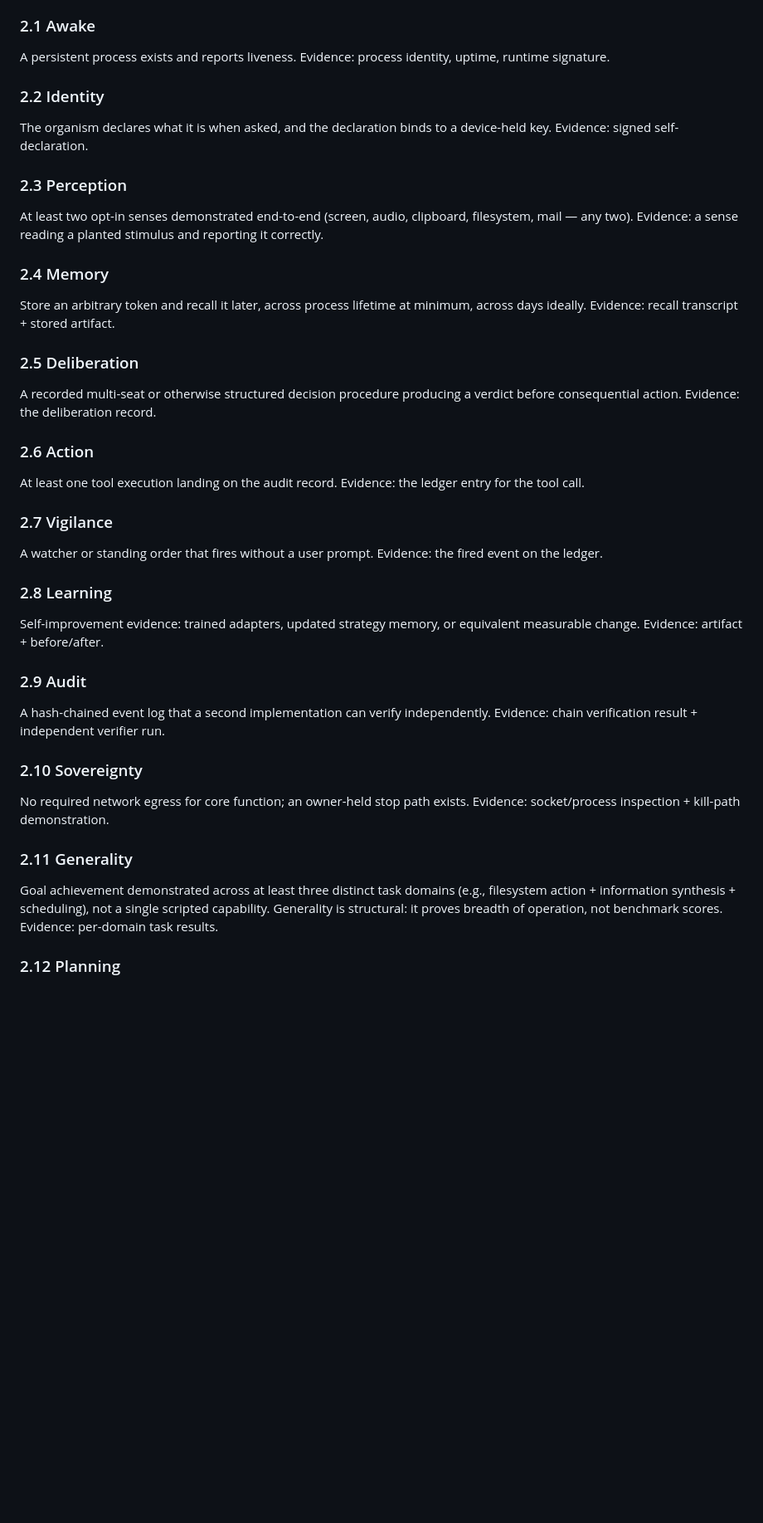
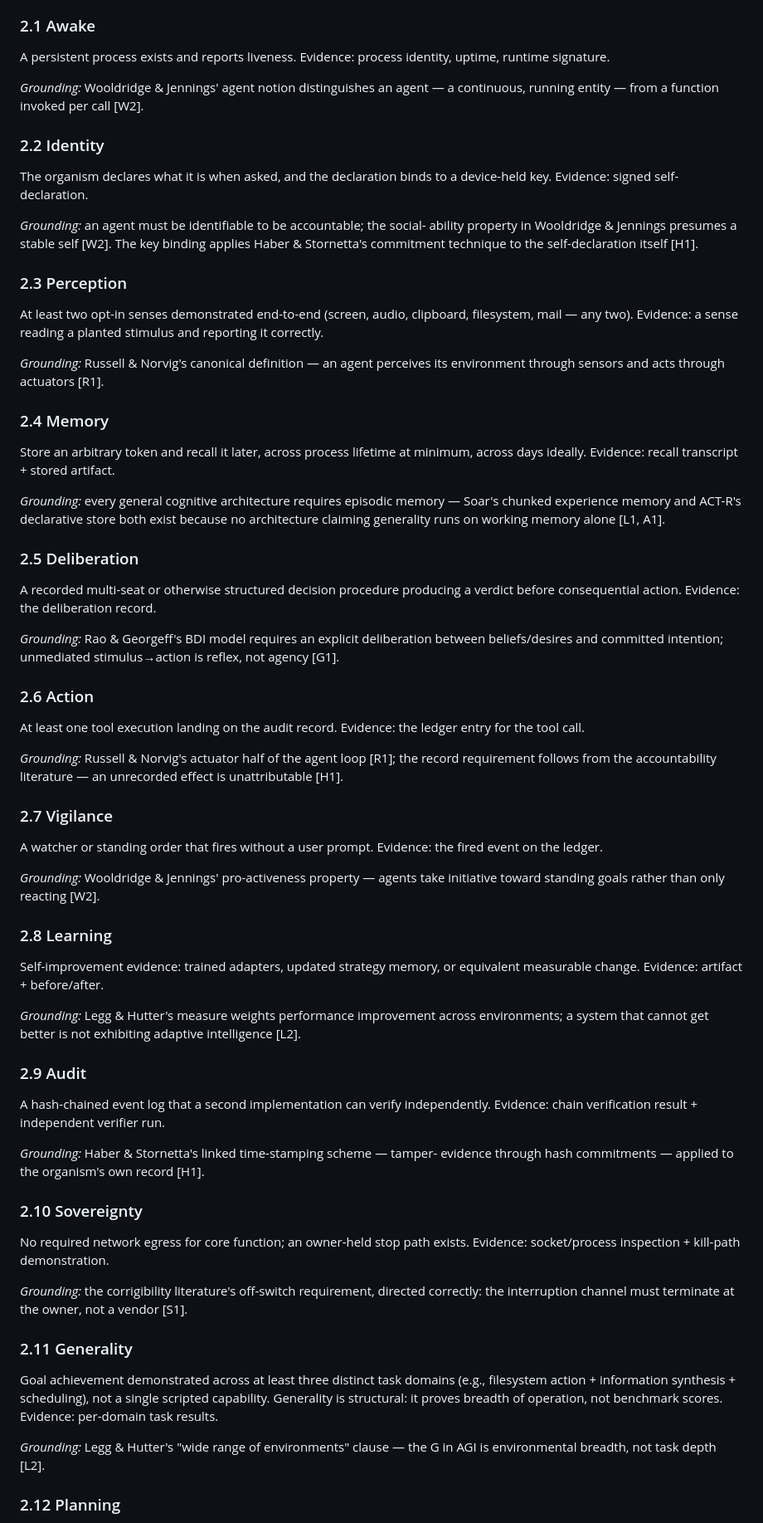
Before and after one commit to savageAZfck/touchstone, a Markdown page: SPEC.md, the part around one of its changes. Shown at 83% size. GitHub-like rendering; blank space fills up the shorter version.

```diff
--- a/SPEC.md
+++ b/SPEC.md
@@ -69,42 +69,81 @@ can verify:
 A persistent process exists and reports liveness. Evidence: process identity,
 uptime, runtime signature.
 
+*Grounding:* Wooldridge & Jennings' agent notion distinguishes an agent — a
+continuous, running entity — from a function invoked per call [W2].
+
 ### 2.2 Identity
 The organism declares what it is when asked, and the declaration binds to a
 device-held key. Evidence: signed self-declaration.
+
+*Grounding:* an agent must be identifiable to be accountable; the social-
+ability property in Wooldridge & Jennings presumes a stable self [W2]. The
+key binding applies Haber & Stornetta's commitment technique to the
+self-declaration itself [H1].
 
 ### 2.3 Perception
 At least two opt-in senses demonstrated end-to-end (screen, audio, clipboard,
 filesystem, mail — any two). Evidence: a sense reading a planted stimulus and
 reporting it correctly.
 
+*Grounding:* Russell & Norvig's canonical definition — an agent perceives
+its environment through sensors and acts through actuators [R1].
+
 ### 2.4 Memory
 Store an arbitrary token and recall it later, across process lifetime at
 minimum, across days ideally. Evidence: recall transcript + stored artifact.
+
+*Grounding:* every general cognitive architecture requires episodic memory —
+Soar's chunked experience memory and ACT-R's declarative store both exist
+because no architecture claiming generality runs on working memory alone
+[L1, A1].
 
 ### 2.5 Deliberation
 A recorded multi-seat or otherwise structured decision procedure producing a
 verdict before consequential action. Evidence: the deliberation record.
 
+*Grounding:* Rao & Georgeff's BDI model requires an explicit deliberation
+between beliefs/desires and committed intention; unmediated stimulus→action
+is reflex, not agency [G1].
+
 ### 2.6 Action
 At least one tool execution landing on the audit record. Evidence: the ledger
 entry for the tool call.
+
+*Grounding:* Russell & Norvig's actuator half of the agent loop [R1]; the
+record requirement follows from the accountability literature — an
+unrecorded effect is unattributable [H1].
 
 ### 2.7 Vigilance
 A watcher or standing order that fires without a user prompt. Evidence: the
 fired event on the ledger.
 
+*Grounding:* Wooldridge & Jennings' pro-activeness property — agents take
+initiative toward standing goals rather than only reacting [W2].
+
 ### 2.8 Learning
 Self-improvement evidence: trained adapters, updated strategy memory, or
 equivalent measurable change. Evidence: artifact + before/after.
+
+*Grounding:* Legg & Hutter's measure weights performance improvement across
+environments; a system that cannot get better is not exhibiting adaptive
+intelligence [L2].
 
 ### 2.9 Audit
 A hash-chained event log that a second implementation can verify
 independently. Evidence: chain verification result + independent verifier run.
 
+*Grounding:* Haber & Stornetta's linked time-stamping scheme — tamper-
+evidence through hash commitments — applied to the organism's own record
+[H1].
+
 ### 2.10 Sovereignty
 No required network egress for core function; an owner-held stop path exists.
 Evidence: socket/process inspection + kill-path demonstration.
+
+*Grounding:* the corrigibility literature's off-switch requirement, directed
+correctly: the interruption channel must terminate at the owner, not a
+vendor [S1].
 
 ### 2.11 Generality
 Goal achievement demonstrated across at least three distinct task domains
@@ -112,6 +151,9 @@ Goal achievement demonstrated across at least three distinct task domains
 single scripted capability. Generality is structural: it proves breadth of
 operation, not benchmark scores. Evidence: per-domain task results.
 
+*Grounding:* Legg & Hutter's "wide range of environments" clause — the G in
+AGI is environmental breadth, not task depth [L2].
+
 ### 2.12 Planning
 Multi-step task decomposition distinct from one-shot deliberation: a
 recorded plan with ordered steps, executed, with evidence of replanning
```
Also changed, not shown: other parts of SPEC.md (+45 -0 lines).
